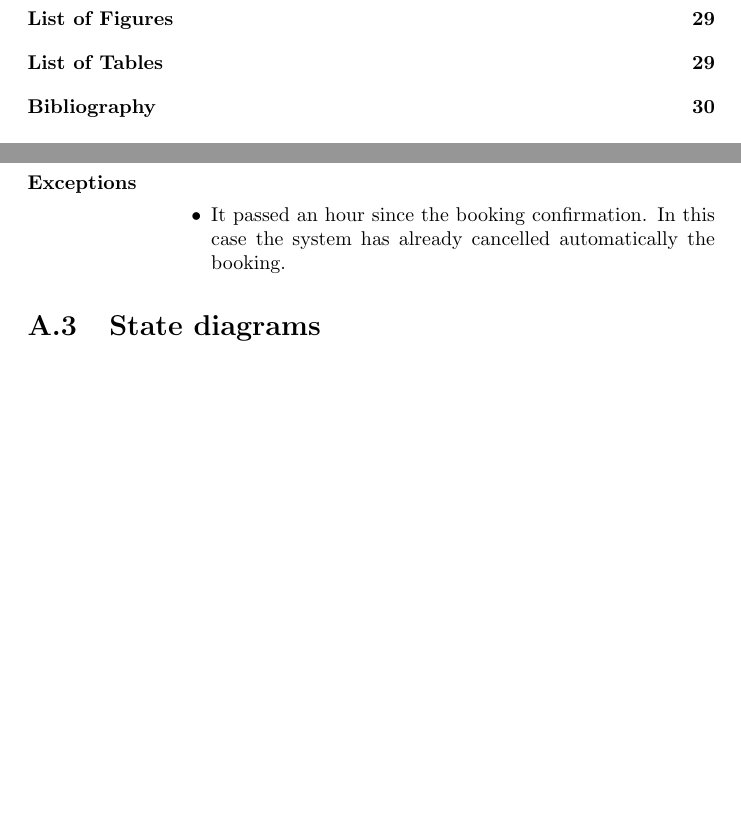
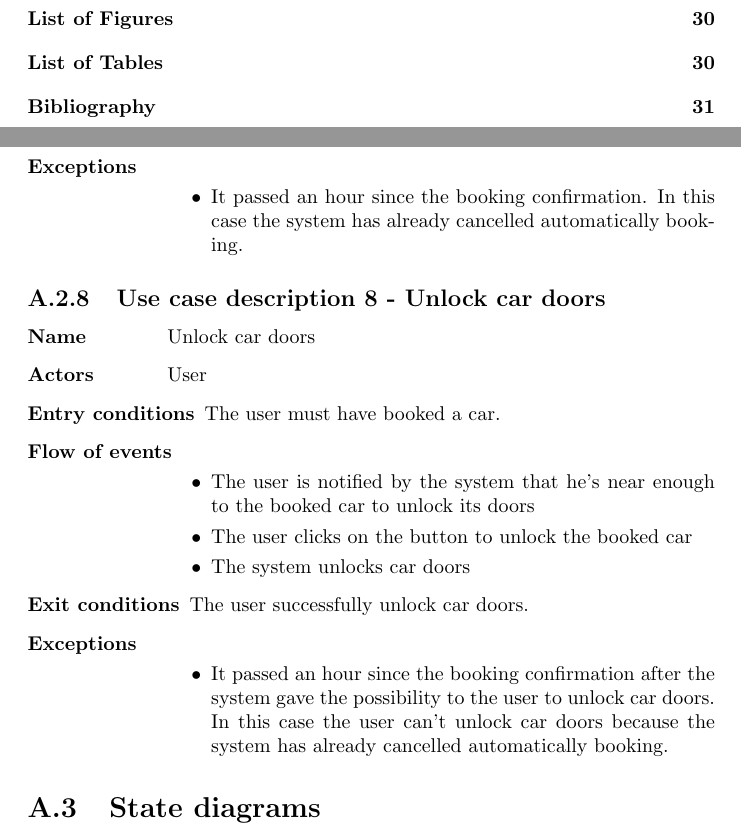
Before and after one commit to rpressiani/se2-project-2016, a LaTeX document (RASD/main.tex, which reads RASD/chapters/appendices/appendix-a/sections/a-2-use-case-diagram.tex): two parts of pages 4 and 28 of 31 before the commit and two parts of pages 4 and 28 of 32 after it, joined at a grey line, cut so that both start at the same text, the shorter picture padded with empty space. Compiled offline with pdfLaTeX.

Commit message:
added usecase decription 8

```diff
--- a/RASD/chapters/appendices/appendix-a/sections/a-2-use-case-diagram.tex
+++ b/RASD/chapters/appendices/appendix-a/sections/a-2-use-case-diagram.tex
@@ -145,6 +145,26 @@
 		\item[\textbf{Exceptions}]
 			\begin{itemize}
 				\item[]
-				\item It passed an hour since the booking confirmation. In this case the system has already cancelled automatically the booking.
+				\item It passed an hour since the booking confirmation. In this case the system has already cancelled automatically booking.
 			\end{itemize}
 	\end{labeling}
+
+\subsection{Use case description 8 - Unlock car doors}
+\begin{labeling}{use-case-desc-8}
+		\item[\textbf{Name}] Unlock car doors
+		\item[\textbf{Actors}] User
+		\item[\textbf{Entry conditions}] The user must have booked a car.
+		\item[\textbf{Flow of events}]
+			\begin{itemize}
+				\item[]
+				\item The user is notified by the system that he's near enough to the booked car to unlock its doors
+				\item The user clicks on the button to unlock the booked car
+				\item The system unlocks car doors
+			\end{itemize}
+		\item[\textbf{Exit conditions}] The user successfully unlock car doors.
+		\item[\textbf{Exceptions}]
+			\begin{itemize}
+				\item[]
+				\item It passed an hour since the booking confirmation after the system gave the possibility to the user to unlock car doors. In this case the user can't unlock car doors because the system has already cancelled automatically booking.
+			\end{itemize}
+	\end{labeling}
```
